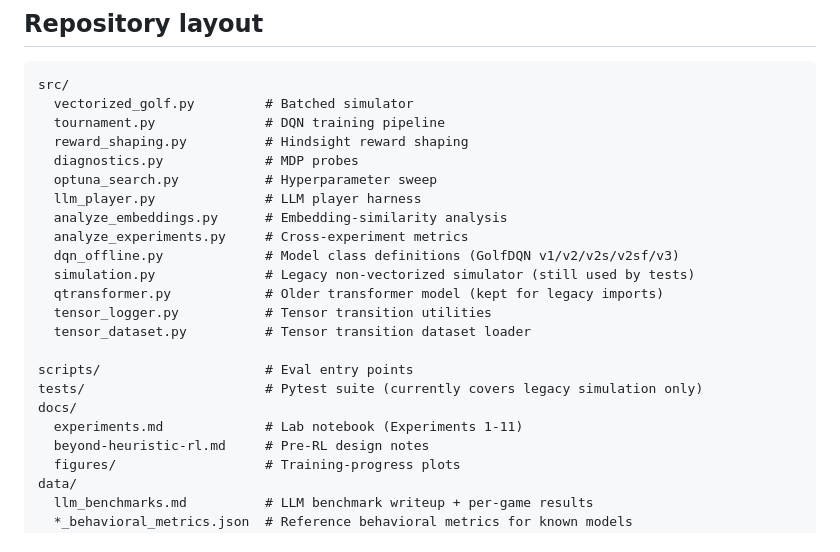
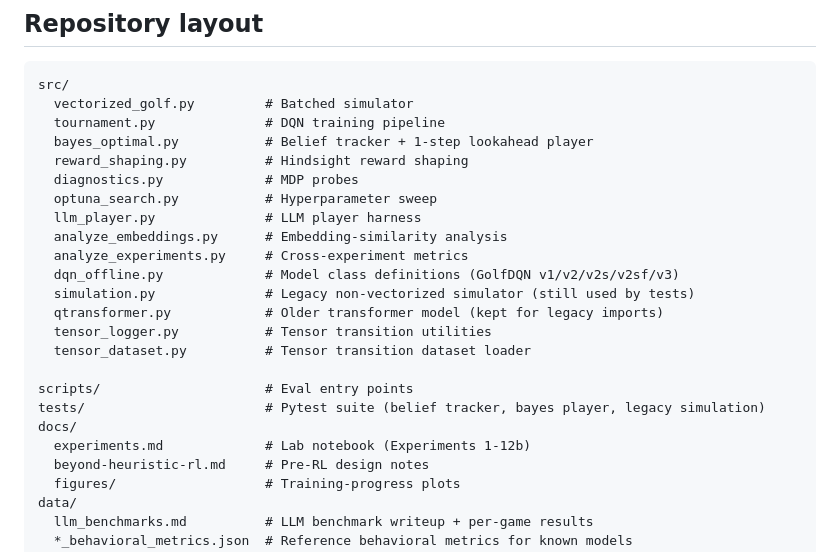
Before and after one commit to vgainullin/golf, a Markdown page: README.md, the part around one of its changes. GitHub-like rendering.

```diff
--- a/README.md
+++ b/README.md
@@ -143,6 +176,7 @@ Existing benchmark results in [`data/llm_benchmarks.md`](data/llm_benchmarks.md)
 src/
   vectorized_golf.py         # Batched simulator
   tournament.py              # DQN training pipeline
+  bayes_optimal.py           # Belief tracker + 1-step lookahead player
   reward_shaping.py          # Hindsight reward shaping
   diagnostics.py             # MDP probes
   optuna_search.py           # Hyperparameter sweep
@@ -156,9 +190,9 @@ src/
   tensor_dataset.py          # Tensor transition dataset loader
 
 scripts/                     # Eval entry points
-tests/                       # Pytest suite (currently covers legacy simulation only)
+tests/                       # Pytest suite (belief tracker, bayes player, legacy simulation)
 docs/
-  experiments.md             # Lab notebook (Experiments 1-11)
+  experiments.md             # Lab notebook (Experiments 1-12b)
   beyond-heuristic-rl.md     # Pre-RL design notes
   figures/                   # Training-progress plots
 data/
```
Also changed, not shown: other parts of README.md (+33 -0 lines).
